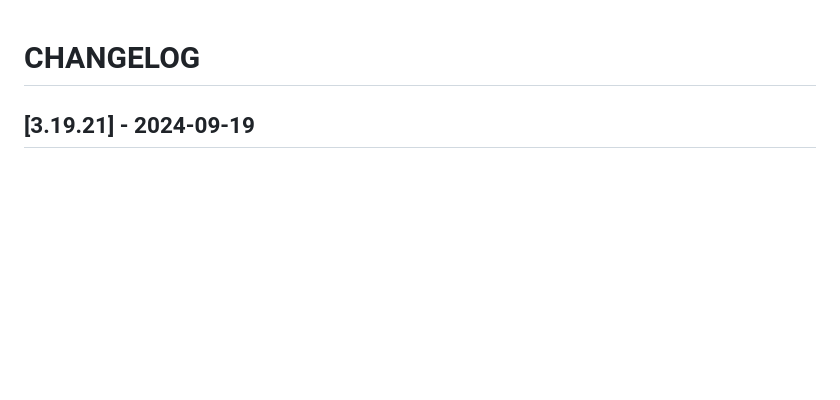
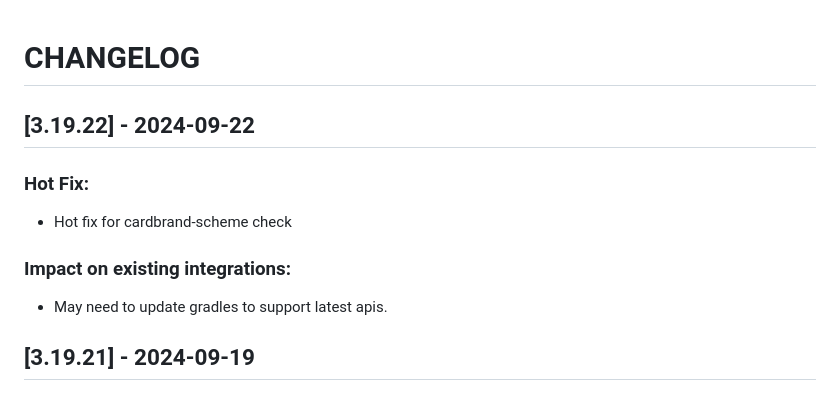
Before and after one commit to Tap-Payments/goSellSDK-AndroidX, a Markdown page: CHANGELOG.md, the part around the change. Drawn GitHub-style; blank space fills up the shorter version.

Commit message:
Hot fix for card brand - scheme check

```diff
--- a/CHANGELOG.md
+++ b/CHANGELOG.md
@@ -1,4 +1,10 @@
 # CHANGELOG
+
+## [3.19.22] - 2024-09-22
+### Hot Fix:
+- Hot fix for cardbrand-scheme check
+### Impact on existing integrations:
+- May need to update gradles to support latest apis.
 
 ## [3.19.21] - 2024-09-19
 ### Hot Fix:
```
Also changed, not shown: README.md (+1 -1 lines).
